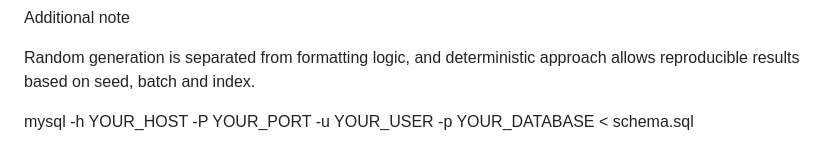
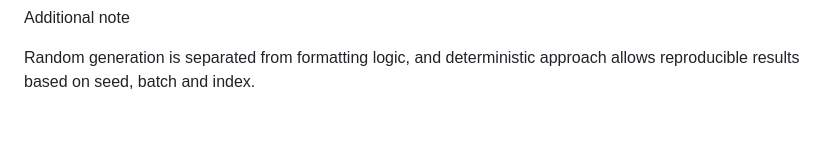
Before and after one commit to tanushikxd/task6, a Markdown page: readme.md, the part around the change. Drawn GitHub-style; blank space fills up the shorter version.

Commit message:
deleted what i saved before for copy pasting (mysql queries are repeteadly coming with different sql files)

```diff
--- a/readme.md
+++ b/readme.md
@@ -166,5 +166,3 @@ Speed: ~7400 users/sec
 Additional note
 
 Random generation is separated from formatting logic, and deterministic approach allows reproducible results based on seed, batch and index.
-
-mysql -h YOUR_HOST -P YOUR_PORT -u YOUR_USER -p YOUR_DATABASE < schema.sql
```
